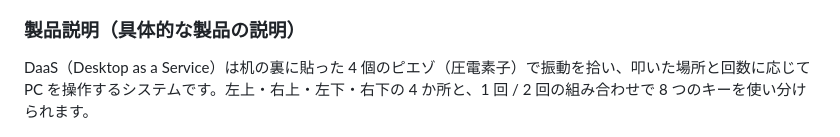
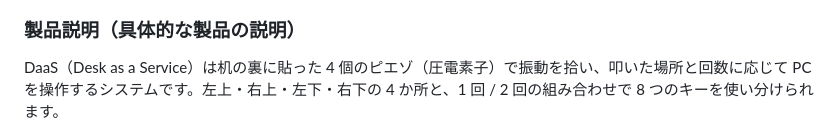
Before and after one commit to jphacks/tkb_2618, a Markdown page: README.md, the part around the change. GitHub-like rendering.

Commit message:
DaaS の正式名称を Desk as a Service に訂正

```diff
--- a/README.md
+++ b/README.md
@@ -24,7 +24,7 @@
 
 ### 製品説明（具体的な製品の説明）
 
-DaaS（Desktop as a Service）は机の裏に貼った 4 個のピエゾ（圧電素子）で振動を拾い、叩いた場所と回数に応じて PC を操作するシステムです。左上・右上・左下・右下の 4 か所と、1 回 / 2 回の組み合わせで 8 つのキーを使い分けられます。
+DaaS（Desk as a Service）は机の裏に貼った 4 個のピエゾ（圧電素子）で振動を拾い、叩いた場所と回数に応じて PC を操作するシステムです。左上・右上・左下・右下の 4 か所と、1 回 / 2 回の組み合わせで 8 つのキーを使い分けられます。
 
 ![4 か所 × 1 回 / 2 回 = 8 つの操作](docs/images/readme-keys.png)
 
```
